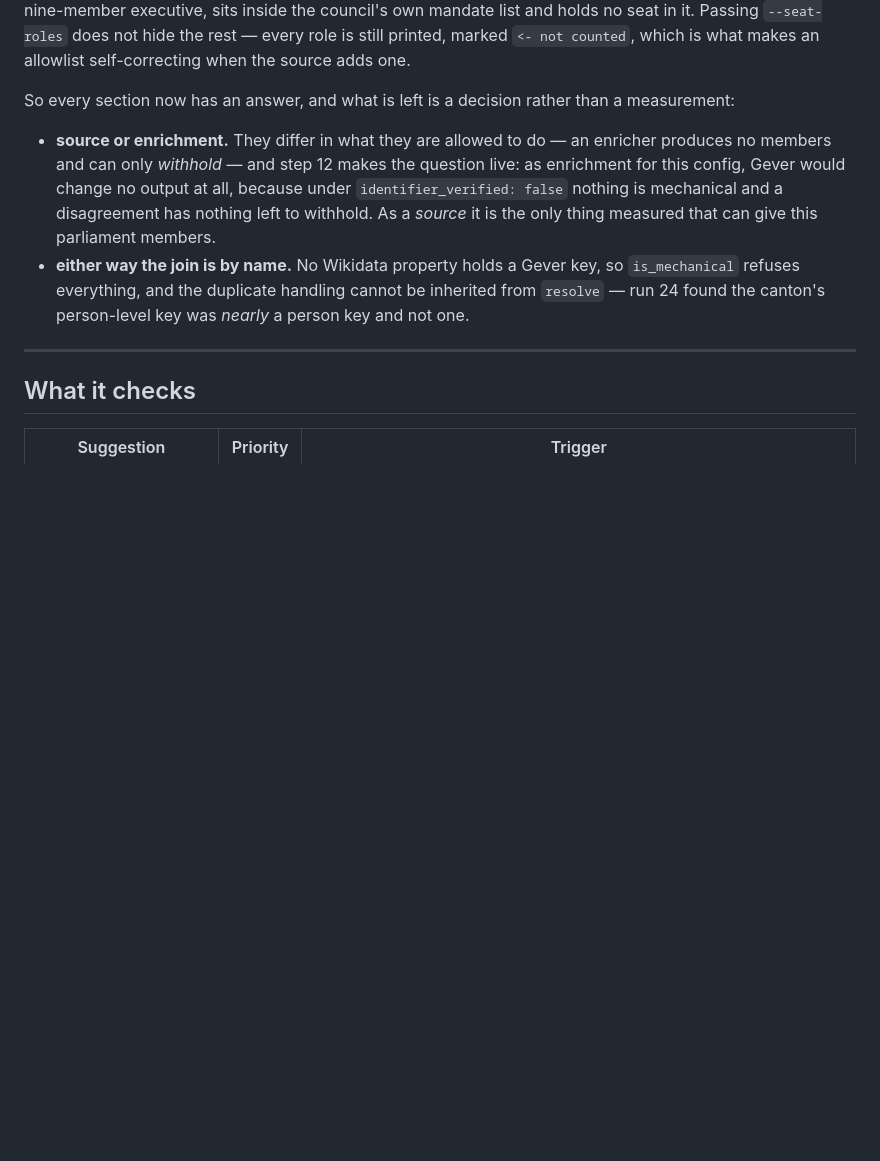
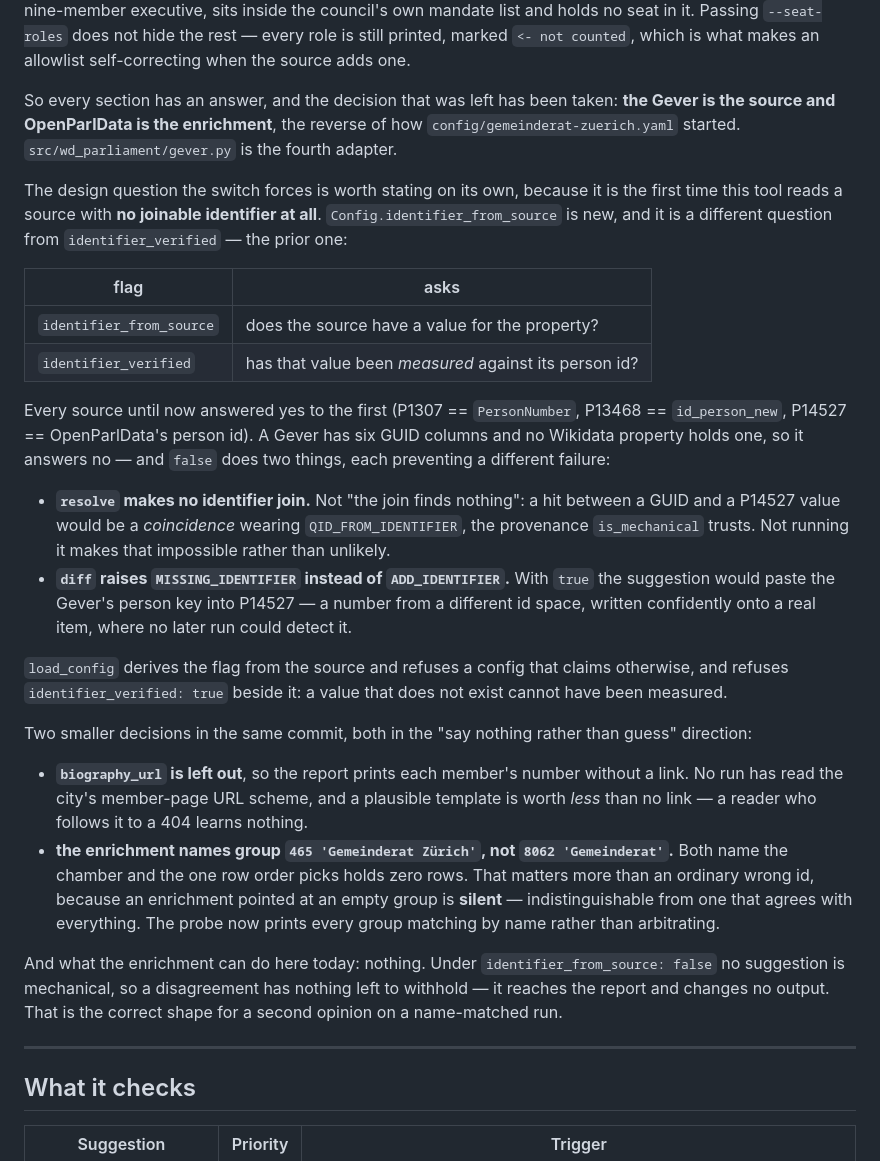
Before and after one commit to metaodi/wd-parliament, a Markdown page: README.md, the part around the change. Drawn GitHub-style; blank space fills up the shorter version.

```diff
--- a/README.md
+++ b/README.md
@@ -1534,19 +1534,57 @@ list and holds no seat in it. Passing `--seat-roles` does not hide the rest —
 every role is still printed, marked `<- not counted`, which is what makes an
 allowlist self-correcting when the source adds one.
 
-So every section now has an answer, and what is left is a decision rather than
-a measurement:
-
-- **source or enrichment.** They differ in what they are allowed to do — an
-  enricher produces no members and can only *withhold* — and step 12 makes the
-  question live: as enrichment for this config, Gever would change no output at
-  all, because under `identifier_verified: false` nothing is mechanical and a
-  disagreement has nothing left to withhold. As a *source* it is the only thing
-  measured that can give this parliament members.
-- **either way the join is by name.** No Wikidata property holds a Gever key,
-  so `is_mechanical` refuses everything, and the duplicate handling cannot be
-  inherited from `resolve` — run 24 found the canton's person-level key was
-  *nearly* a person key and not one.
+So every section has an answer, and the decision that was left has been taken:
+**the Gever is the source and OpenParlData is the enrichment**, the reverse of
+how `config/gemeinderat-zuerich.yaml` started. `src/wd_parliament/gever.py` is
+the fourth adapter.
+
+The design question the switch forces is worth stating on its own, because it
+is the first time this tool reads a source with **no joinable identifier at
+all**. `Config.identifier_from_source` is new, and it is a different question
+from `identifier_verified` — the prior one:
+
+| flag | asks |
+| --- | --- |
+| `identifier_from_source` | does the source have a value for the property? |
+| `identifier_verified` | has that value been *measured* against its person id? |
+
+Every source until now answered yes to the first (P1307 == `PersonNumber`,
+P13468 == `id_person_new`, P14527 == OpenParlData's person id). A Gever has six
+GUID columns and no Wikidata property holds one, so it answers no — and `false`
+does two things, each preventing a different failure:
+
+- **`resolve` makes no identifier join.** Not "the join finds nothing": a hit
+  between a GUID and a P14527 value would be a *coincidence* wearing
+  `QID_FROM_IDENTIFIER`, the provenance `is_mechanical` trusts. Not running it
+  makes that impossible rather than unlikely.
+- **`diff` raises `MISSING_IDENTIFIER` instead of `ADD_IDENTIFIER`.** With
+  `true` the suggestion would paste the Gever's person key into P14527 — a
+  number from a different id space, written confidently onto a real item, where
+  no later run could detect it.
+
+`load_config` derives the flag from the source and refuses a config that claims
+otherwise, and refuses `identifier_verified: true` beside it: a value that does
+not exist cannot have been measured.
+
+Two smaller decisions in the same commit, both in the "say nothing rather than
+guess" direction:
+
+- **`biography_url` is left out**, so the report prints each member's number
+  without a link. No run has read the city's member-page URL scheme, and a
+  plausible template is worth *less* than no link — a reader who follows it to
+  a 404 learns nothing.
+- **the enrichment names group `465 'Gemeinderat Zürich'`, not `8062
+  'Gemeinderat'`.** Both name the chamber and the one row order picks holds
+  zero rows. That matters more than an ordinary wrong id, because an enrichment
+  pointed at an empty group is **silent** — indistinguishable from one that
+  agrees with everything. The probe now prints every group matching by name
+  rather than arbitrating.
+
+And what the enrichment can do here today: nothing. Under
+`identifier_from_source: false` no suggestion is mechanical, so a disagreement
+has nothing left to withhold — it reaches the report and changes no output.
+That is the correct shape for a second opinion on a name-matched run.
 
 ---
 
```
Also changed, not shown: CLAUDE.md (+70 -10 lines).
